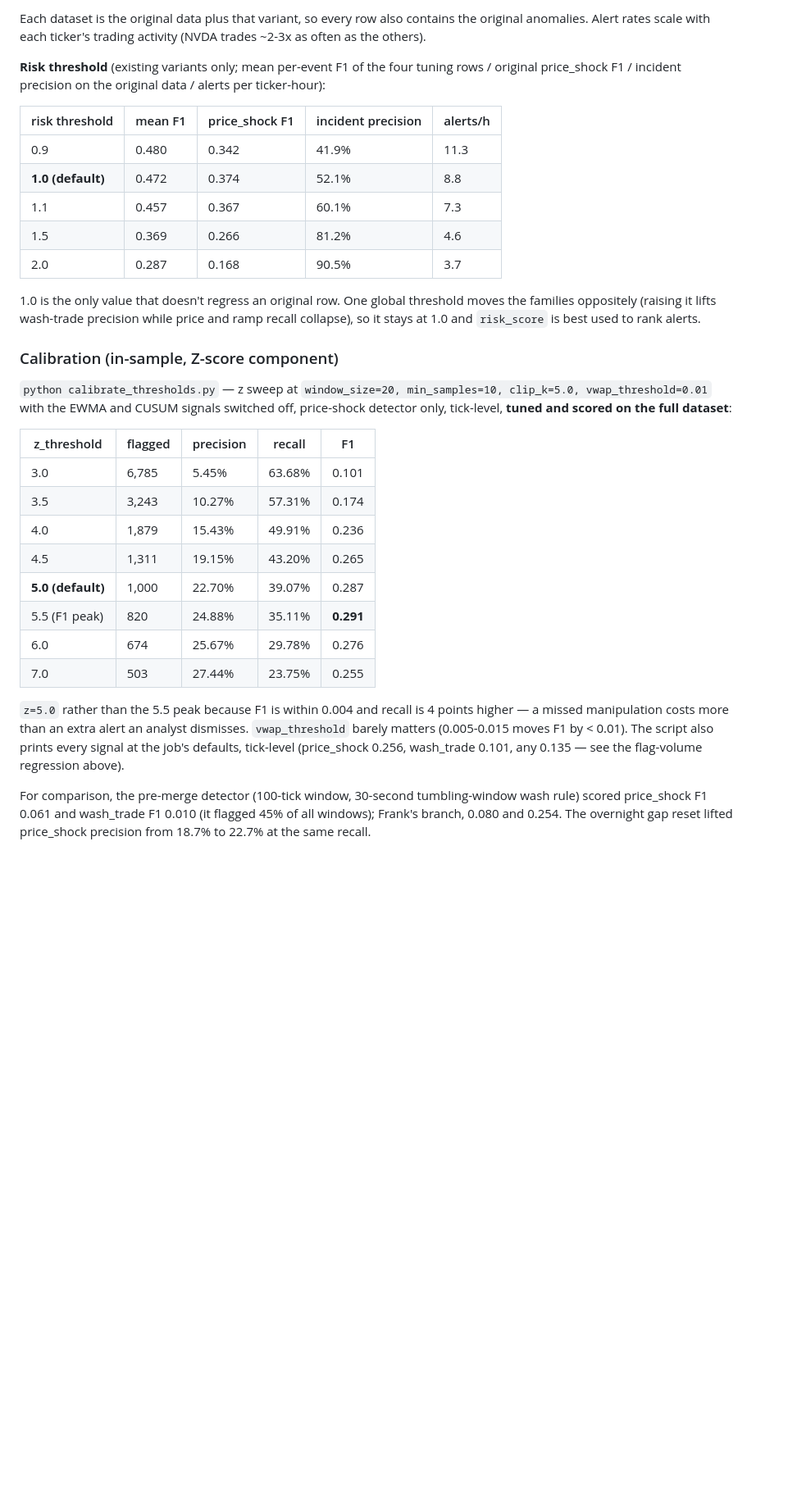
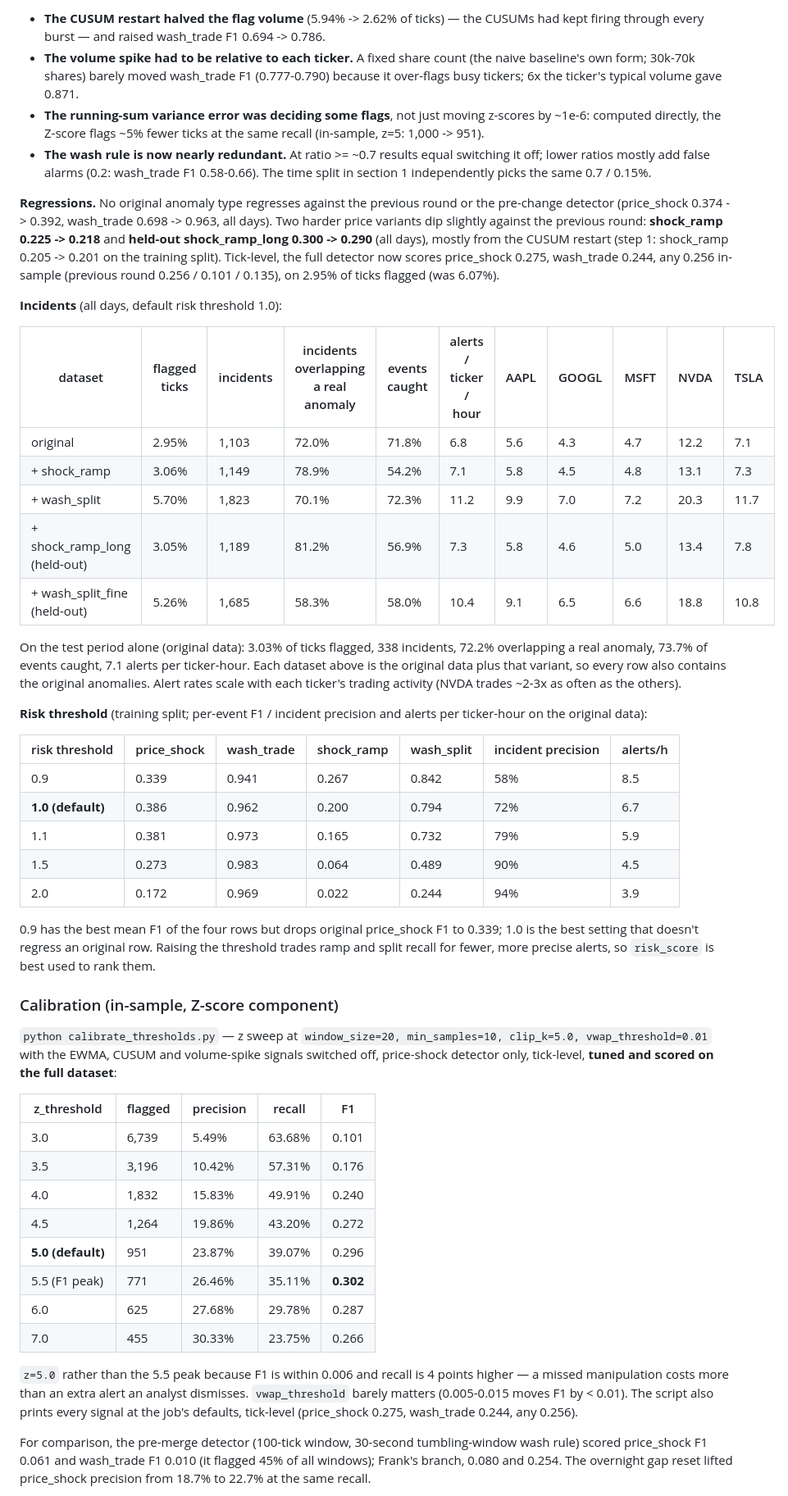
Before and after one commit to Sciel05/DATASCI2, a Markdown page: stream-processing/README.md, the part around one of its changes. Shown at 82% size. Drawn GitHub-style; blank space fills up the shorter version.

```diff
--- a/stream-processing/README.md
+++ b/stream-processing/README.md
@@ -257,49 +264,85 @@ original data + existing variants only):
 
-Each dataset is the original data plus that variant, so every row also
-contains the original anomalies. Alert rates scale with each ticker's
-trading activity (NVDA trades ~2-3x as often as the others).
+- **The CUSUM restart halved the flag volume** (5.94% -> 2.62% of
+  ticks) — the CUSUMs had kept firing through every burst — and raised
+  wash_trade F1 0.694 -> 0.786.
+- **The volume spike had to be relative to each ticker.** A fixed share
+  count (the naive baseline's own form; 30k-70k shares) barely moved
+  wash_trade F1 (0.777-0.790) because it over-flags busy tickers; 6x the
+  ticker's typical volume gave 0.871.
+- **The running-sum variance error was deciding some flags**, not just
+  moving z-scores by ~1e-6: computed directly, the Z-score flags ~5%
+  fewer ticks at the same recall (in-sample, z=5: 1,000 -> 951).
+- **The wash rule is now nearly redundant.** At ratio >= ~0.7 results
+  equal switching it off; lower ratios mostly add false alarms (0.2:
+  wash_trade F1 0.58-0.66). The time split in section 1 independently
+  picks the same 0.7 / 0.15%.
 
-**Risk threshold** (existing variants only; mean per-event F1 of the four
-tuning rows / original price_shock F1 / incident precision on the
-original data / alerts per ticker-hour):
+**Regressions.** No original anomaly type regresses against the
+previous round or the pre-change detector (price_shock 0.374 -> 0.392,
+wash_trade 0.698 -> 0.963, all days). Two harder price variants dip
+slightly against the previous round: **shock_ramp 0.225 -> 0.218** and
+**held-out shock_ramp_long 0.300 -> 0.290** (all days), mostly from the
+CUSUM restart (step 1: shock_ramp 0.205 -> 0.201 on the training split).
+Tick-level, the full detector now scores price_shock 0.275, wash_trade
+0.244, any 0.256 in-sample (previous round 0.256 / 0.101 / 0.135), on
+2.95% of ticks flagged (was 6.07%).
 
-| risk threshold | mean F1 | price_shock F1 | incident precision | alerts/h |
-|---|---|---|---|---|
-| 0.9 | 0.480 | 0.342 | 41.9% | 11.3 |
-| **1.0 (default)** | 0.472 | 0.374 | 52.1% | 8.8 |
-| 1.1 | 0.457 | 0.367 | 60.1% | 7.3 |
-| 1.5 | 0.369 | 0.266 | 81.2% | 4.6 |
-| 2.0 | 0.287 | 0.168 | 90.5% | 3.7 |
+**Incidents** (all days, default risk threshold 1.0):
 
-1.0 is the only value that doesn't regress an original row. One global
-threshold moves the families oppositely (raising it lifts wash-trade
-precision while price and ramp recall collapse), so it stays at 1.0 and
-`risk_score` is best used to rank alerts.
+| dataset | flagged ticks | incidents | incidents overlapping a real anomaly | events caught | alerts / ticker / hour | AAPL | GOOGL | MSFT | NVDA | TSLA |
+|---|---|---|---|---|---|---|---|---|---|---|
+| original | 2.95% | 1,103 | 72.0% | 71.8% | 6.8 | 5.6 | 4.3 | 4.7 | 12.2 | 7.1 |
+| + shock_ramp | 3.06% | 1,149 | 78.9% | 54.2% | 7.1 | 5.8 | 4.5 | 4.8 | 13.1 | 7.3 |
+| + wash_split | 5.70% | 1,823 | 70.1% | 72.3% | 11.2 | 9.9 | 7.0 | 7.2 | 20.3 | 11.7 |
+| + shock_ramp_long (held-out) | 3.05% | 1,189 | 81.2% | 56.9% | 7.3 | 5.8 | 4.6 | 5.0 | 13.4 | 7.8 |
+| + wash_split_fine (held-out) | 5.26% | 1,685 | 58.3% | 58.0% | 10.4 | 9.1 | 6.5 | 6.6 | 18.8 | 10.8 |
+
+On the test period alone (original data): 3.03% of ticks flagged, 338
+incidents, 72.2% overlapping a real anomaly, 73.7% of events caught, 7.1
+alerts per ticker-hour. Each dataset above is the original data plus that
+variant, so every row also contains the original anomalies. Alert rates
+scale with each ticker's trading activity (NVDA trades ~2-3x as often as
+the others).
+
+**Risk threshold** (training split; per-event F1 / incident precision
+and alerts per ticker-hour on the original data):
+
+| risk threshold | price_shock | wash_trade | shock_ramp | wash_split | incident precision | alerts/h |
+|---|---|---|---|---|---|---|
+| 0.9 | 0.339 | 0.941 | 0.267 | 0.842 | 58% | 8.5 |
+| **1.0 (default)** | 0.386 | 0.962 | 0.200 | 0.794 | 72% | 6.7 |
+| 1.1 | 0.381 | 0.973 | 0.165 | 0.732 | 79% | 5.9 |
+| 1.5 | 0.273 | 0.983 | 0.064 | 0.489 | 90% | 4.5 |
+| 2.0 | 0.172 | 0.969 | 0.022 | 0.244 | 94% | 3.9 |
+
+0.9 has the best mean F1 of the four rows but drops original
+price_shock F1 to 0.339; 1.0 is the best setting that doesn't regress an
+original row. Raising the threshold trades ramp and split recall for
+fewer, more precise alerts, so `risk_score` is best used to rank them.
 
 ### Calibration (in-sample, Z-score component)
 
 `python calibrate_thresholds.py` — z sweep at `window_size=20,
-min_samples=10, clip_k=5.0, vwap_threshold=0.01` with the EWMA and CUSUM
-signals switched off, price-shock detector only, tick-level, **tuned and
-scored on the full dataset**:
+min_samples=10, clip_k=5.0, vwap_threshold=0.01` with the EWMA, CUSUM and
+volume-spike signals switched off, price-shock detector only, tick-level,
+**tuned and scored on the full dataset**:
 
 | z_threshold | flagged | precision | recall | F1 |
 |---|---|---|---|---|
-| 3.0 | 6,785 | 5.45% | 63.68% | 0.101 |
-| 3.5 | 3,243 | 10.27% | 57.31% | 0.174 |
-| 4.0 | 1,879 | 15.43% | 49.91% | 0.236 |
-| 4.5 | 1,311 | 19.15% | 43.20% | 0.265 |
-| **5.0 (default)** | 1,000 | 22.70% | 39.07% | 0.287 |
-| 5.5 (F1 peak) | 820 | 24.88% | 35.11% | **0.291** |
-| 6.0 | 674 | 25.67% | 29.78% | 0.276 |
-| 7.0 | 503 | 27.44% | 23.75% | 0.255 |
+| 3.0 | 6,739 | 5.49% | 63.68% | 0.101 |
+| 3.5 | 3,196 | 10.42% | 57.31% | 0.176 |
+| 4.0 | 1,832 | 15.83% | 49.91% | 0.240 |
+| 4.5 | 1,264 | 19.86% | 43.20% | 0.272 |
+| **5.0 (default)** | 951 | 23.87% | 39.07% | 0.296 |
+| 5.5 (F1 peak) | 771 | 26.46% | 35.11% | **0.302** |
+| 6.0 | 625 | 27.68% | 29.78% | 0.287 |
+| 7.0 | 455 | 30.33% | 23.75% | 0.266 |
 
-`z=5.0` rather than the 5.5 peak because F1 is within 0.004 and recall
+`z=5.0` rather than the 5.5 peak because F1 is within 0.006 and recall
 is 4 points higher — a missed manipulation costs more than an extra
 alert an analyst dismisses. `vwap_threshold` barely matters (0.005-0.015
 moves F1 by < 0.01). The script also prints every signal at the job's
-defaults, tick-level (price_shock 0.256, wash_trade 0.101, any 0.135 —
-see the flag-volume regression above).
+defaults, tick-level (price_shock 0.275, wash_trade 0.244, any 0.256).
 
 For comparison, the pre-merge detector (100-tick window, 30-second
 tumbling-window wash rule) scored price_shock F1 0.061 and wash_trade F1
```
Also changed, not shown: other parts of stream-processing/README.md (+173 -162 lines), docs/cassandra-schema-notes.md (+6 -4 lines).
